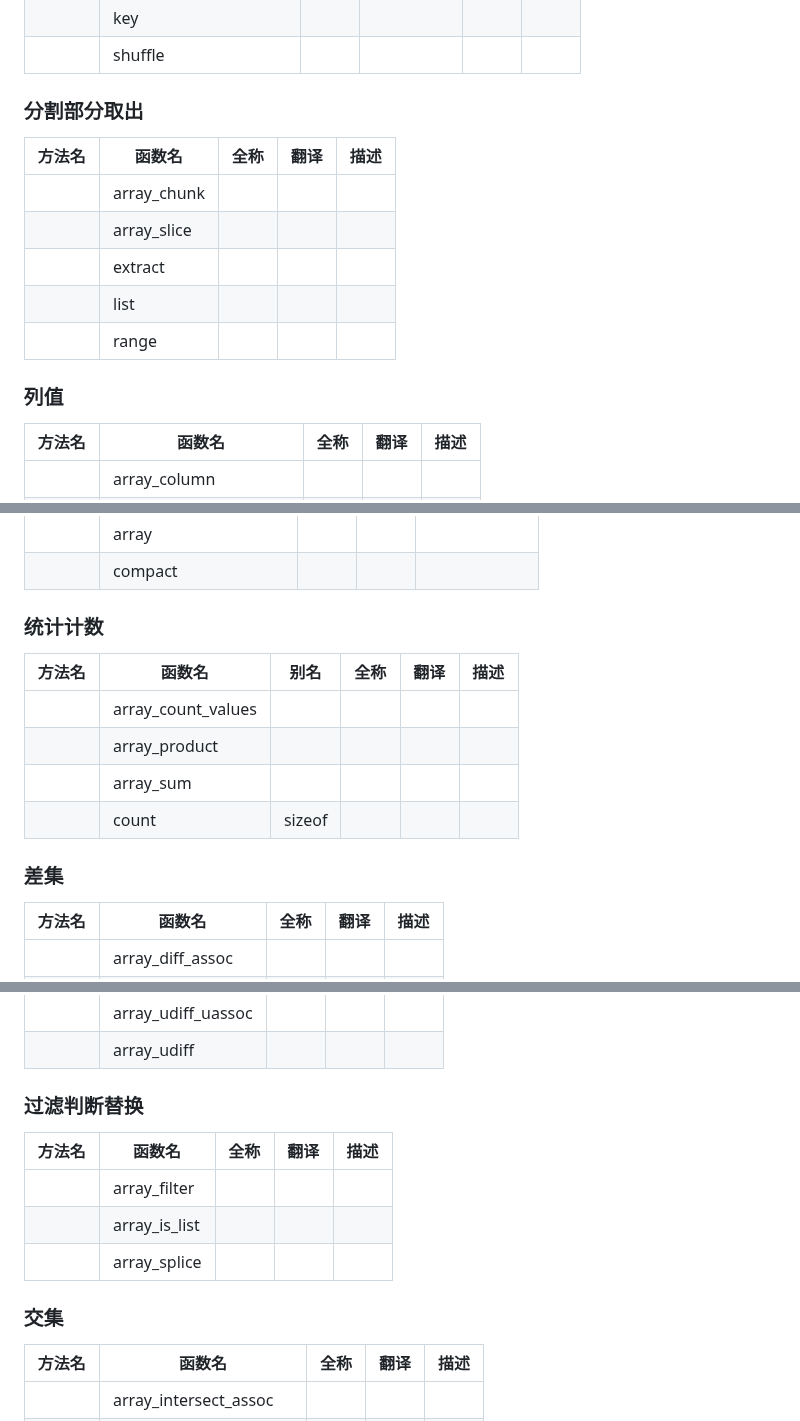
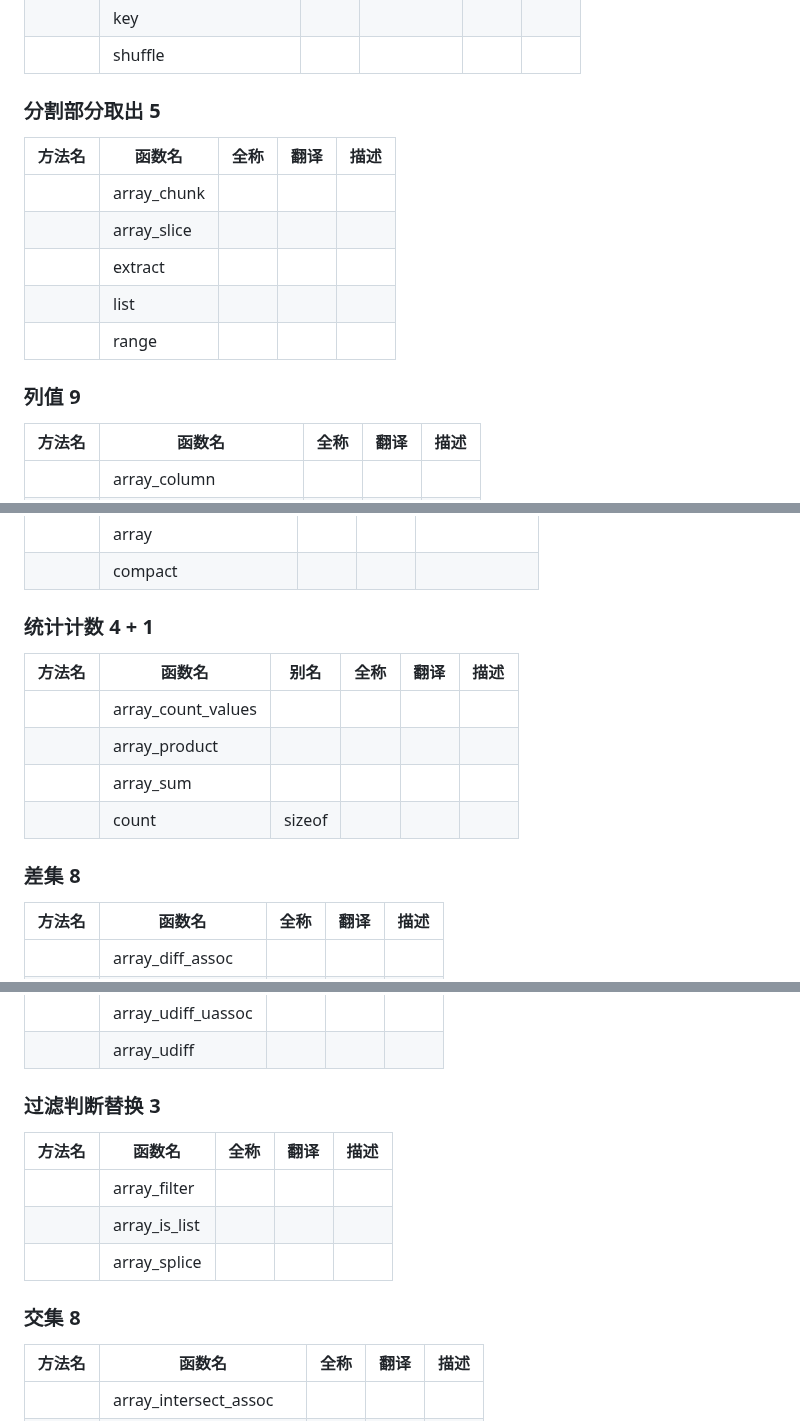
Before and after one commit to wuding/php-ext, a Markdown page: docs/api/Arrays.md, 3 parts joined by grey strips. GitHub-like rendering.

Commit message:
Complement docs/api/Arrays count

```diff
--- a/docs/api/Arrays.md
+++ b/docs/api/Arrays.md
@@ -20,7 +20,7 @@
 
 
 
-### 分割部分取出
+### 分割部分取出 5
 
 | 方法名 | 函数名      | 全称 | 翻译 | 描述 |
 | ------ | ----------- | ---- | ---- | ---- |
@@ -32,7 +32,7 @@
 
 
 
-### 列值
+### 列值 9
 
 | 方法名 | 函数名                  | 全称 | 翻译 | 描述 |
 | ------ | ----------------------- | ---- | ---- | ---- |
@@ -65,7 +65,7 @@
 
 
 
-### 统计计数
+### 统计计数 4 + 1
 
 | 方法名 | 函数名             | 别名   | 全称 | 翻译 | 描述 |
 | ------ | ------------------ | ------ | ---- | ---- | ---- |
@@ -76,7 +76,7 @@
 
 
 
-### 差集
+### 差集 8
 
 | 方法名 | 函数名             | 全称 | 翻译 | 描述 |
 | ------ | ------------------ | ---- | ---- | ---- |
@@ -91,7 +91,7 @@
 
 
 
-### 过滤判断替换
+### 过滤判断替换 3
 
 | 方法名 | 函数名        | 全称 | 翻译 | 描述 |
 | ------ | ------------- | ---- | ---- | ---- |
@@ -101,7 +101,7 @@
 
 
 
-### 交集
+### 交集 8
 
 | 方法名 | 函数名                  | 全称 | 翻译 | 描述 |
 | ------ | ----------------------- | ---- | ---- | ---- |
```
Also changed, not shown: other parts of docs/api/Arrays.md (+6 -6 lines).
